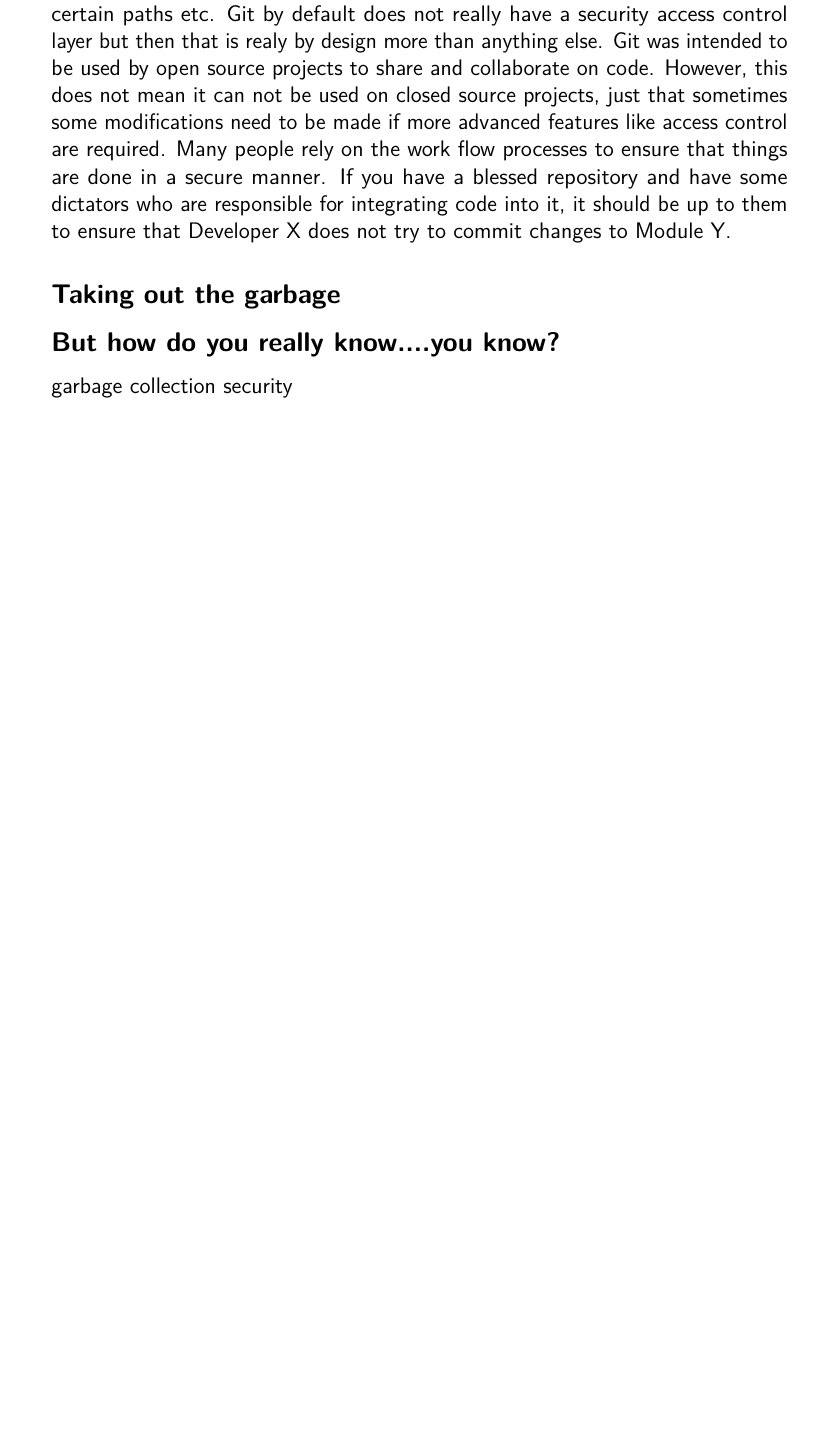
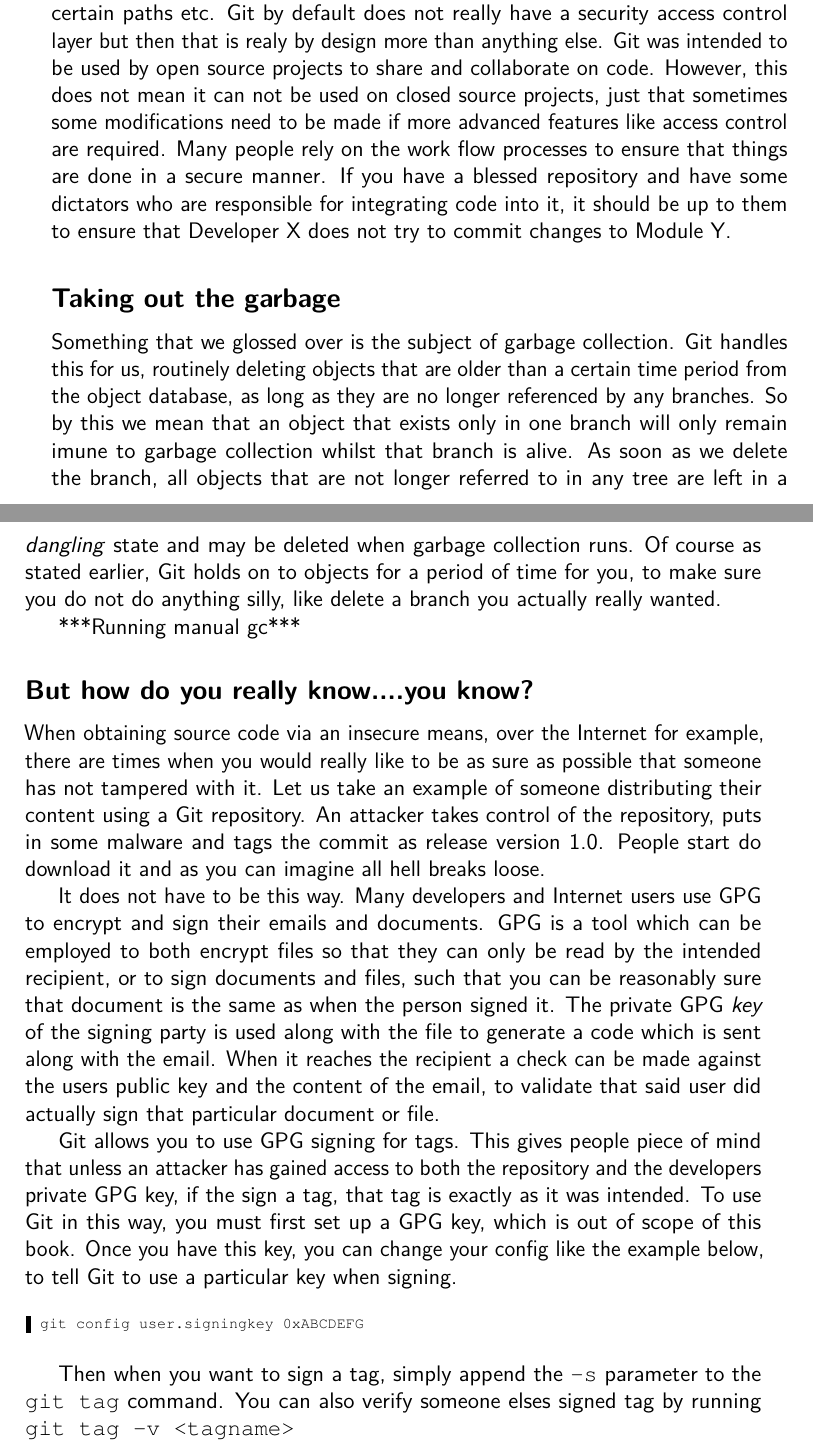
Before and after one commit to cbx33/gitt, a LaTeX thesis (gitt.tex, which reads chap9.tex): part of page 255 of 264 before the commit and two parts of pages 255 and 256 of 264 after it, the two joined at a grey line, cut so that both start at the same text, the shorter picture padded with empty space. Compiled offline with pdfLaTeX.

Commit message:
Added more on sub sections

```diff
--- a/chap9.tex
+++ b/chap9.tex
@@ -71,8 +71,35 @@ Many people rely on the work flow processes to ensure that things are done in a
 If you have a blessed repository and have some dictators who are responsible for integrating code into it, it should be up to them to ensure that Developer X does not try to commit changes to Module Y.
 
 \subsection{Taking out the garbage}
+Something that we glossed over is the subject of garbage collection.
+Git handles this for us, routinely deleting objects that are older than a certain time period from the object database, as long as they are no longer referenced by any branches.
+So by this we mean that an object that exists only in one branch will only remain imune to garbage collection whilst that branch is alive.
+As soon as we delete the branch, all objects that are not longer referred to in any tree are left in a \emph{dangling} state and may be deleted when garbage collection runs.
+Of course as stated earlier, Git holds on to objects for a period of time for you, to make sure you do not do anything silly, like delete a branch you actually really wanted.
+
+***Running manual gc***
 
 \subsection{But how do you really know....you know?}
+When obtaining source code via an insecure means, over the Internet for example,
+there are times when you would really like to be as sure as possible that someone has not tampered with it.
+Let us take an example of someone distributing their content using a Git repository.
+An attacker takes control of the repository, puts in some malware and tags the commit as release version 1.0.
+People start do download it and as you can imagine all hell breaks loose.
 
-garbage collection
-security
+It does not have to be this way.
+Many developers and Internet users use GPG to encrypt and sign their emails and documents.
+GPG is a tool which can be employed to both encrypt files so that they can only be read by the intended recipient, or to sign documents and files, such that you can be reasonably sure that document is the same as when the person signed it.
+The private GPG \emph{key} of the signing party is used along with the file to generate a code which is sent along with the email.
+When it reaches the recipient a check can be made against the users public key and the content of the email, to validate that said user did actually sign that particular document or file.
+
+Git allows you to use GPG signing for tags.
+This gives people piece of mind that unless an attacker has gained access to both the repository and the developers private GPG key, if the sign a tag, that tag is exactly as it was intended.
+To use Git in this way, you must first set up a GPG key, which is out of scope of this book.
+Once you have this key, you can change your config like the example below, to tell Git to use a particular key when signing.
+
+\begin{code}
+git config user.signingkey 0xABCDEFG
+\end{code}
+
+Then when you want to sign a tag, simply append the \texttt{-s} parameter to the \texttt{git tag} command.
+You can also verify someone elses signed tag by running \texttt{git tag -v <tagname>}
```
Also changed, not shown: chap9.tex (2 more changed lines).
